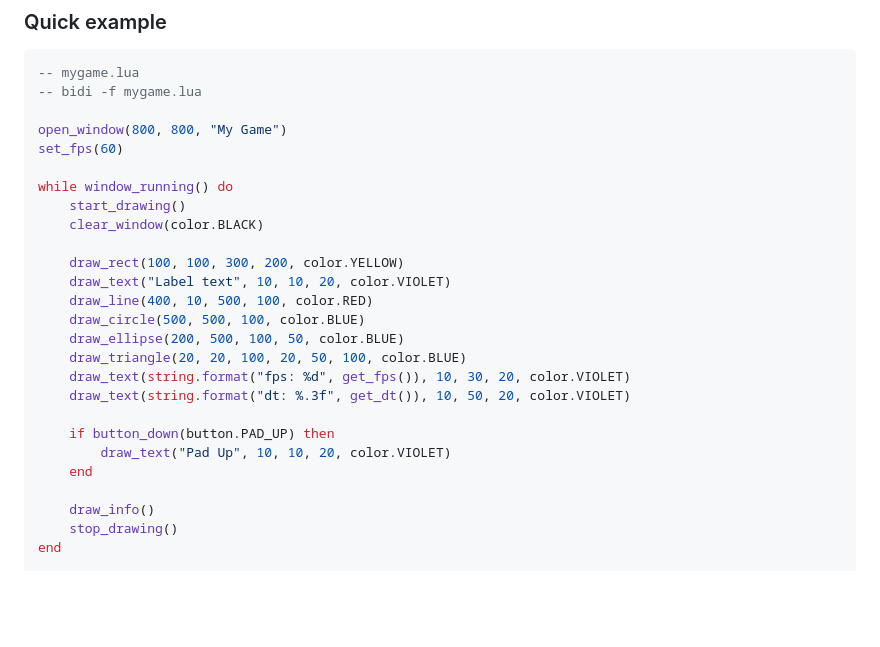
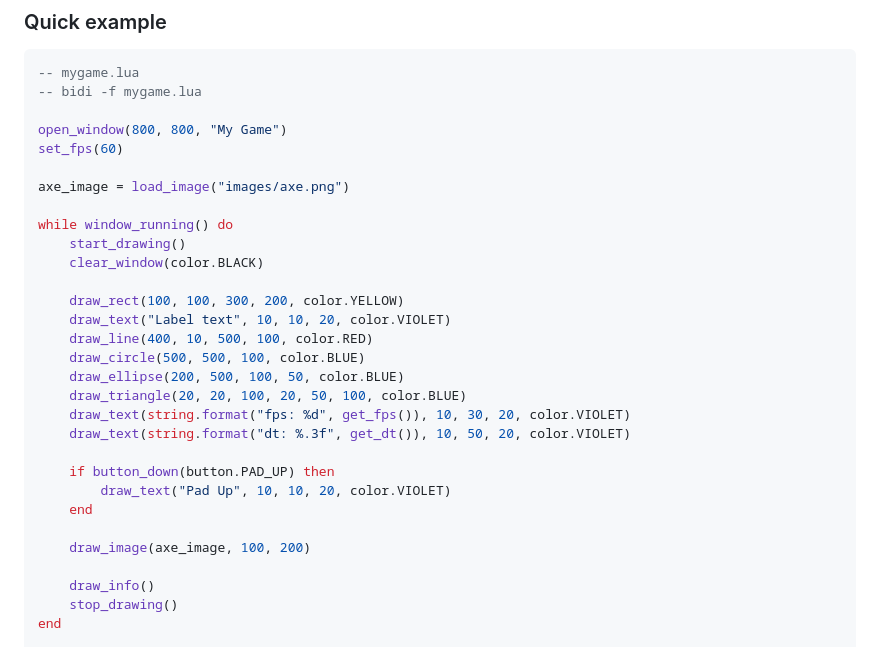
Before and after one commit to mitjafelicijan/bidi, a Markdown page: README.md, the part around the change. GitHub-like rendering; blank space fills up the shorter version.

Commit message:
Added image use in readme example

```diff
--- a/README.md
+++ b/README.md
@@ -26,6 +26,8 @@ sounds.
 open_window(800, 800, "My Game")
 set_fps(60)
 
+axe_image = load_image("images/axe.png")
+
 while window_running() do
     start_drawing()
     clear_window(color.BLACK)
@@ -42,6 +44,8 @@ while window_running() do
 	if button_down(button.PAD_UP) then
 		draw_text("Pad Up", 10, 10, 20, color.VIOLET)
 	end
+
+    draw_image(axe_image, 100, 200)
 
     draw_info()
     stop_drawing()
```
